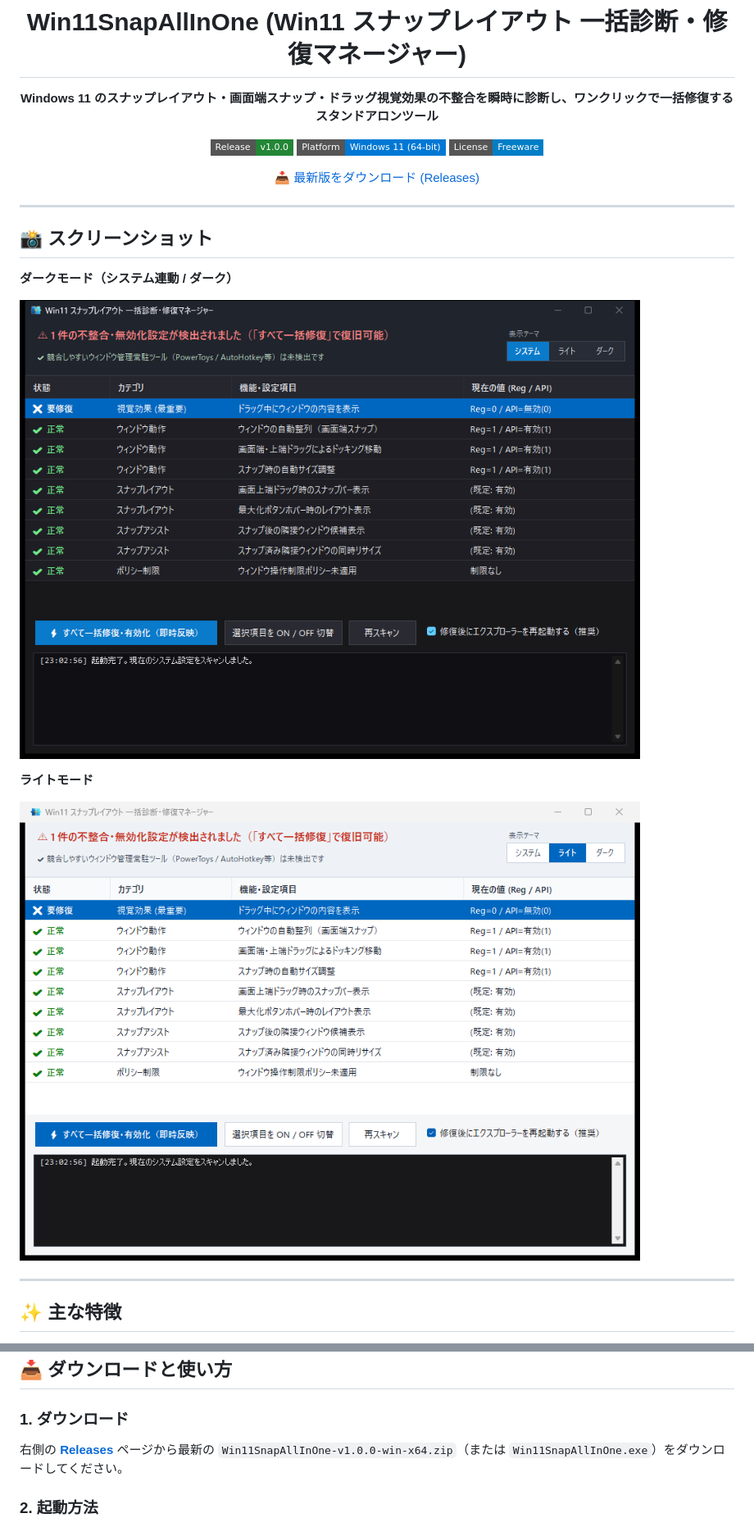
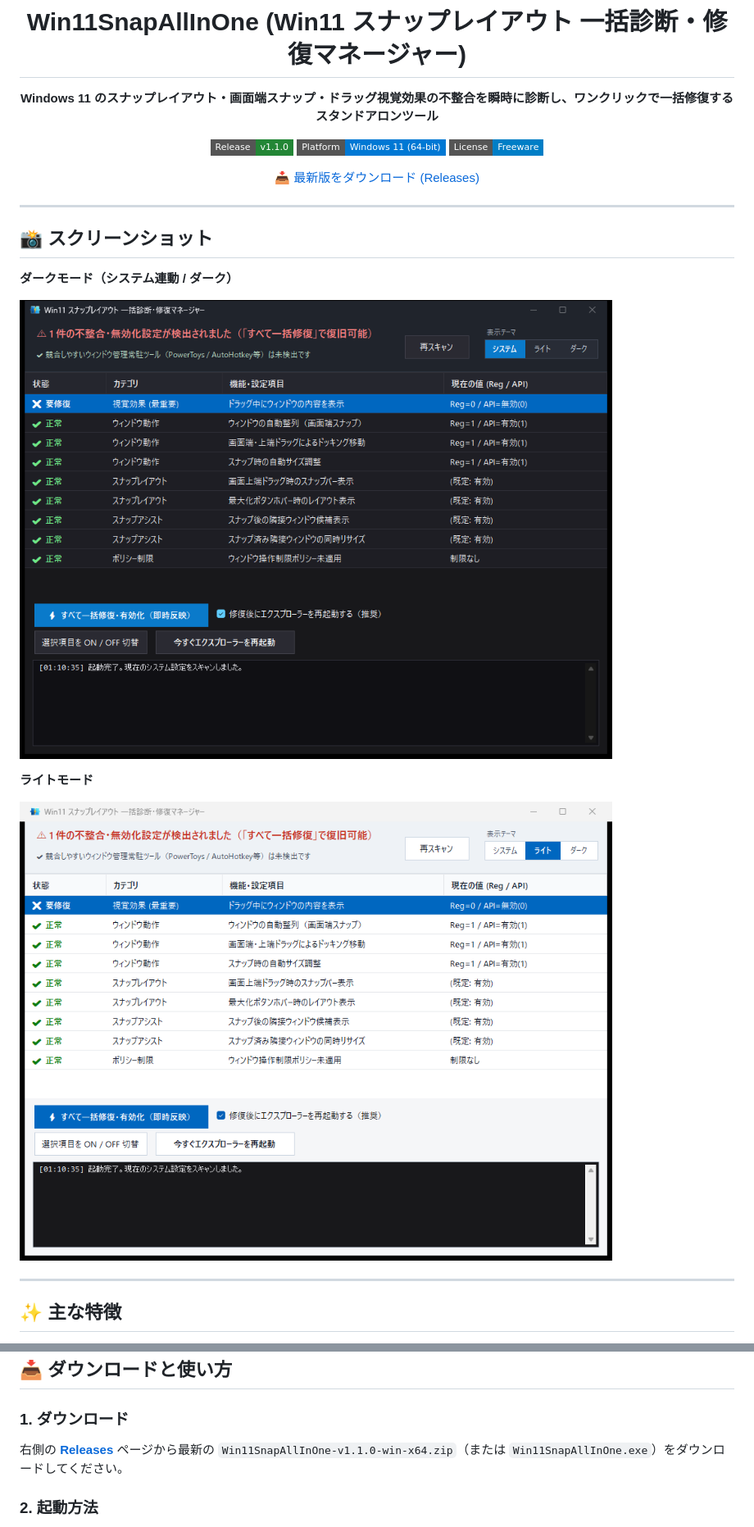
Before and after one commit to 777Labs/Win11SnapAllInOne, a Markdown page: README.md, 2 parts joined by grey strips. Shown at 82% size. Drawn GitHub-style; pictures changed too: assets/screenshot.png, assets/screenshot_light.png; badges without logos.

Commit message:
release: v1.1.0

```diff
--- a/README.md
+++ b/README.md
@@ -6,7 +6,7 @@
 
 **Windows 11 のスナップレイアウト・画面端スナップ・ドラッグ視覚効果の不整合を瞬時に診断し、ワンクリックで一括修復するスタンドアロンツール**
 
-[![Release](https://img.shields.io/badge/Release-v1.0.0-238636?style=flat-square)](https://github.com/777Labs/Win11SnapAllInOne/releases)
+[![Release](https://img.shields.io/badge/Release-v1.1.0-238636?style=flat-square)](https://github.com/777Labs/Win11SnapAllInOne/releases)
 [![Platform](https://img.shields.io/badge/Platform-Windows%2011%20(64--bit)-0078D4?style=flat-square)](https://github.com/777Labs/Win11SnapAllInOne)
 [![License](https://img.shields.io/badge/License-Freeware-blue?style=flat-square)](LICENSE)
 
@@ -66,7 +66,7 @@
 ## 📥 ダウンロードと使い方
 
 ### 1. ダウンロード
-右側の [**Releases**](https://github.com/777Labs/Win11SnapAllInOne/releases) ページから最新の `Win11SnapAllInOne-v1.0.0-win-x64.zip`（または `Win11SnapAllInOne.exe`）をダウンロードしてください。
+右側の [**Releases**](https://github.com/777Labs/Win11SnapAllInOne/releases) ページから最新の `Win11SnapAllInOne-v1.1.0-win-x64.zip`（または `Win11SnapAllInOne.exe`）をダウンロードしてください。
 
 ### 2. 起動方法
 1. ダウンロードした ZIP ファイルをお好みのフォルダーに展開（解凍）します。
```
Also changed, not shown: other parts of README.md (+4 -3 lines), CHANGELOG.md (+11 -0 lines).
